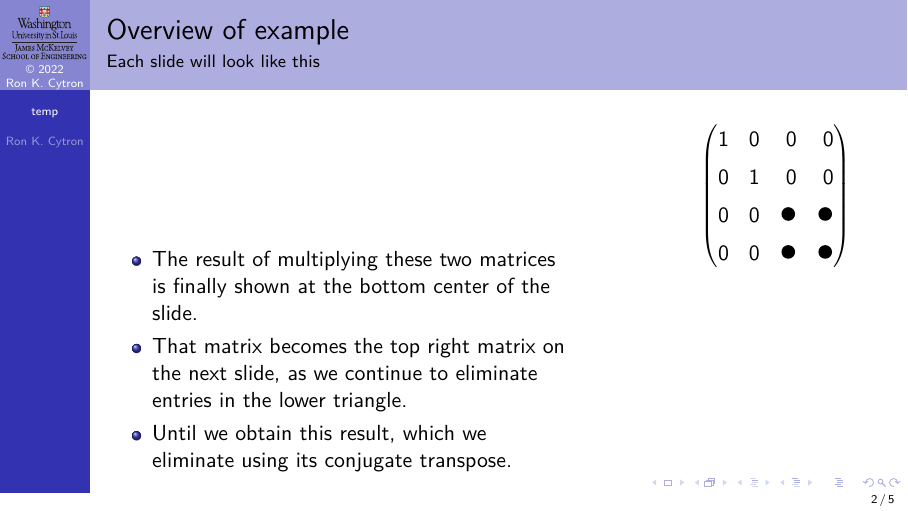
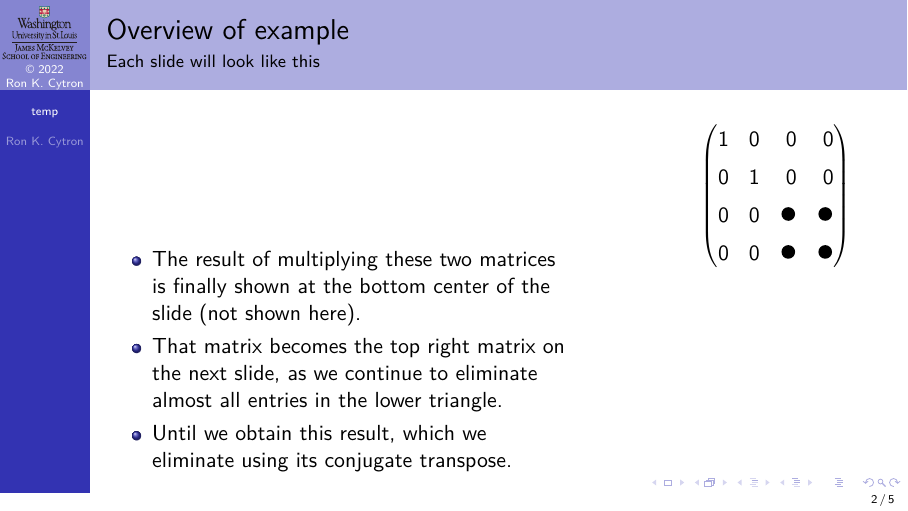
Before and after one commit to ProfRonCytron/ZeboCopy, LaTeX slides (single.tex, which reads temp.tex): page 12 of 27. Compiled offline with pdfLaTeX.

Commit message:
Update on Overleaf.

```diff
--- a/temp.tex
+++ b/temp.tex
@@ -162,8 +162,8 @@
 \only<10->{\visible<10>{\GenTLArray{2}{3}{\Conj{a}/r}{\Conj{b}/r}{a/r}{-b/r}}}
 
 \begin{itemize}
-\item <8-> The result of multiplying these two matrices is finally shown at the bottom center of the slide.
-\item <9-> That matrix becomes the top right matrix on the next slide, as we continue to eliminate entries in the lower triangle.
+\item <8-> The result of multiplying these two matrices is finally shown at the bottom center of the slide (not shown here).
+\item <9-> That matrix becomes the top right matrix on the next slide, as we continue to eliminate almost all entries in the lower triangle.
 \item<11-> Until we obtain this result, which we eliminate using its conjugate transpose.
 \end{itemize}
 }
```
